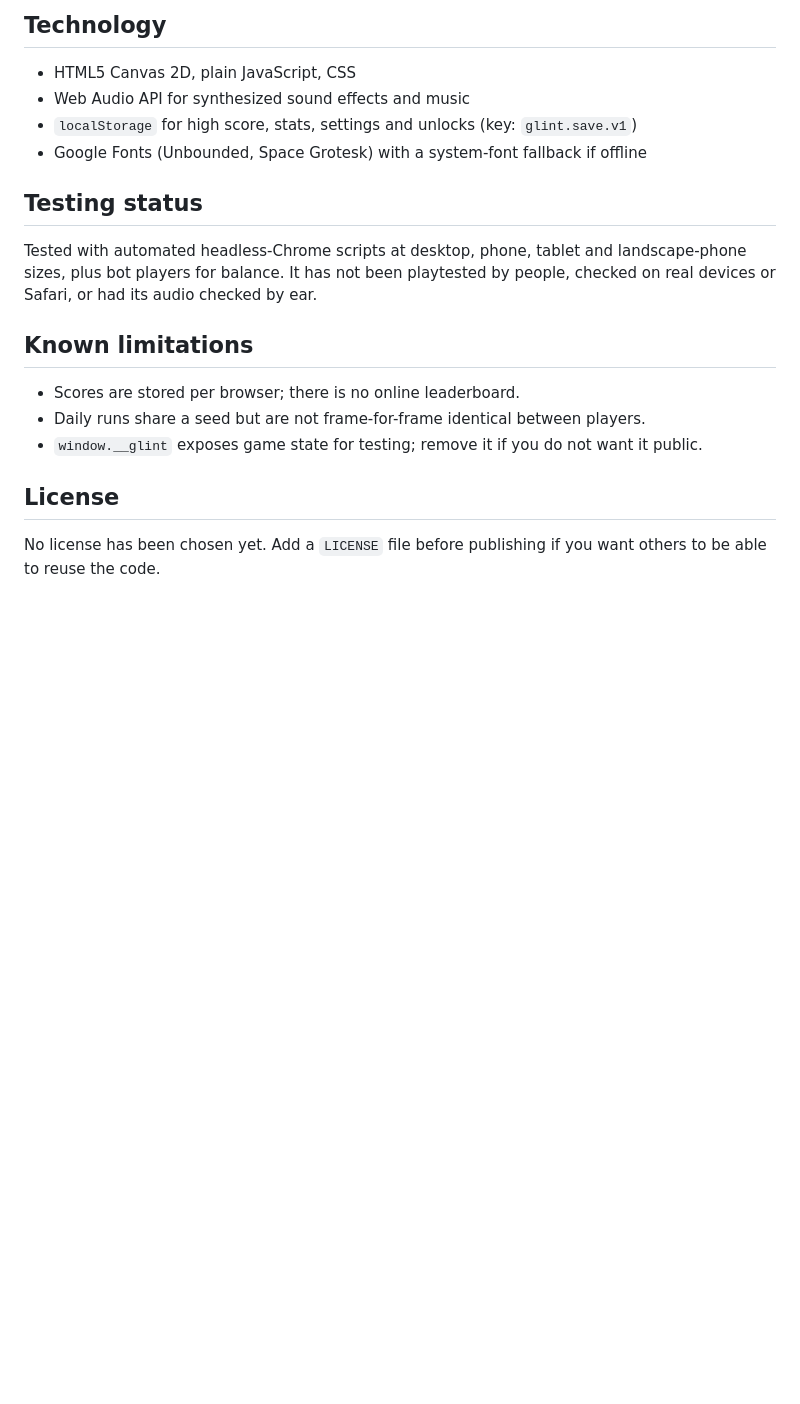
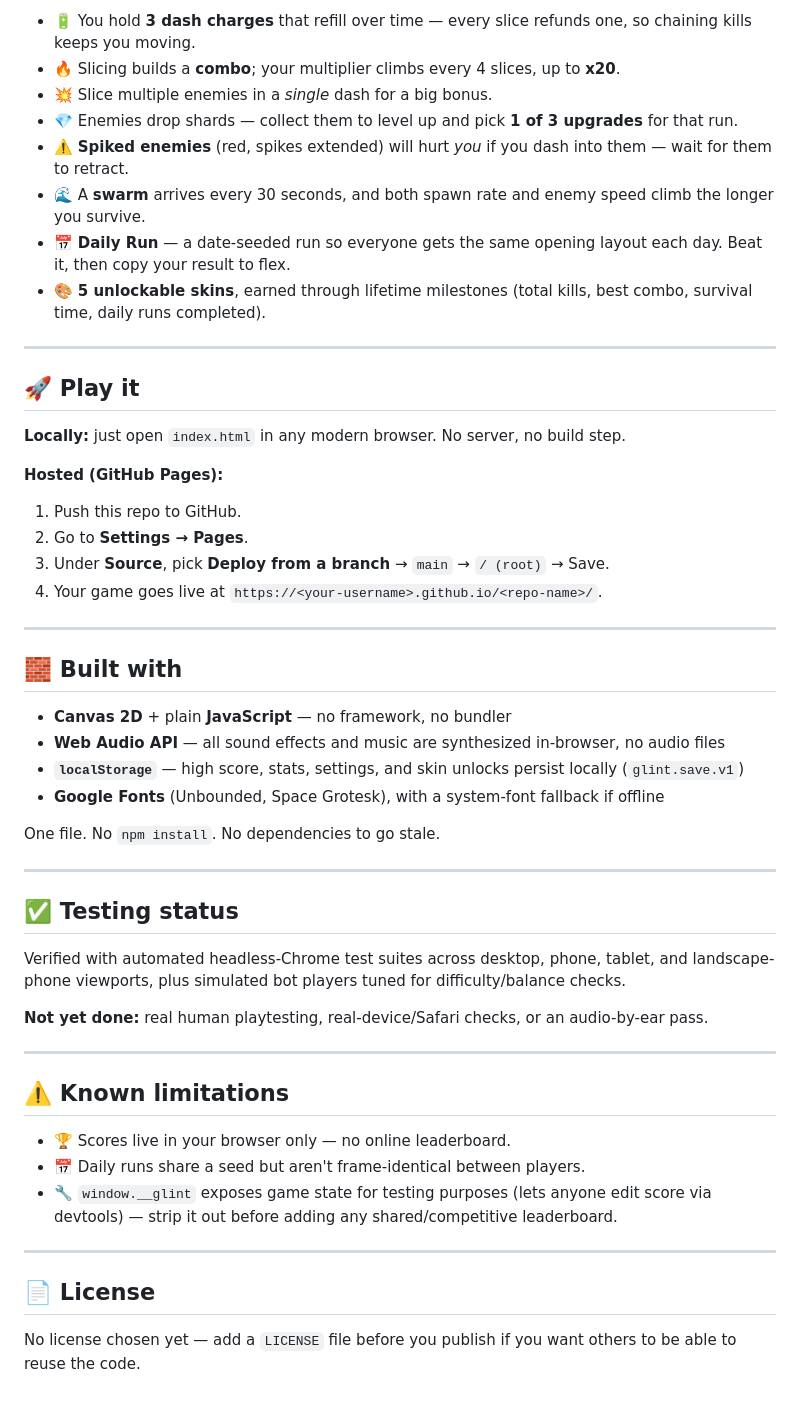
Before and after one commit to eesawazir/glint-arcade-game, a Markdown page: README.md, the part around one of its changes. Rendered like a GitHub page; blank space fills up the shorter version.

```diff
--- a/README.md
+++ b/README.md
@@ -40,21 +74,54 @@ Open `index.html` in any modern browser. No server is needed.
 
-## Technology
+- 🔋 You hold **3 dash charges** that refill over time — every slice refunds one, so chaining kills keeps you moving.
+- 🔥 Slicing builds a **combo**; your multiplier climbs every 4 slices, up to **x20**.
+- 💥 Slice multiple enemies in a *single* dash for a big bonus.
+- 💎 Enemies drop shards — collect them to level up and pick **1 of 3 upgrades** for that run.
+- ⚠️ **Spiked enemies** (red, spikes extended) will hurt *you* if you dash into them — wait for them to retract.
+- 🌊 A **swarm** arrives every 30 seconds, and both spawn rate and enemy speed climb the longer you survive.
+- 📅 **Daily Run** — a date-seeded run so everyone gets the same opening layout each day. Beat it, then copy your result to flex.
+- 🎨 **5 unlockable skins**, earned through lifetime milestones (total kills, best combo, survival time, daily runs completed).
 
-- HTML5 Canvas 2D, plain JavaScript, CSS
-- Web Audio API for synthesized sound effects and music
-- `localStorage` for high score, stats, settings and unlocks (key: `glint.save.v1`)
-- Google Fonts (Unbounded, Space Grotesk) with a system-font fallback if offline
+---
 
-## Testing status
+## 🚀 Play it
 
-Tested with automated headless-Chrome scripts at desktop, phone, tablet and landscape-phone sizes, plus bot players for balance. It has not been playtested by people, checked on real devices or Safari, or had its audio checked by ear.
+**Locally:** just open `index.html` in any modern browser. No server, no build step.
 
-## Known limitations
+**Hosted (GitHub Pages):**
+1. Push this repo to GitHub.
+2. Go to **Settings → Pages**.
+3. Under **Source**, pick **Deploy from a branch** → `main` → `/ (root)` → Save.
+4. Your game goes live at `https://<your-username>.github.io/<repo-name>/`.
 
-- Scores are stored per browser; there is no online leaderboard.
-- Daily runs share a seed but are not frame-for-frame identical between players.
-- `window.__glint` exposes game state for testing; remove it if you do not want it public.
+---
 
-## License
+## 🧱 Built with
 
-No license has been chosen yet. Add a `LICENSE` file before publishing if you want others to be able to reuse the code.
+- **Canvas 2D** + plain **JavaScript** — no framework, no bundler
+- **Web Audio API** — all sound effects and music are synthesized in-browser, no audio files
+- **`localStorage`** — high score, stats, settings, and skin unlocks persist locally (`glint.save.v1`)
+- **Google Fonts** (Unbounded, Space Grotesk), with a system-font fallback if offline
+
+One file. No `npm install`. No dependencies to go stale.
+
+---
+
+## ✅ Testing status
+
+Verified with automated headless-Chrome test suites across desktop, phone, tablet, and landscape-phone viewports, plus simulated bot players tuned for difficulty/balance checks.
+
+**Not yet done:** real human playtesting, real-device/Safari checks, or an audio-by-ear pass.
+
+---
+
+## ⚠️ Known limitations
+
+- 🏆 Scores live in your browser only — no online leaderboard.
+- 📅 Daily runs share a seed but aren't frame-identical between players.
+- 🔧 `window.__glint` exposes game state for testing purposes (lets anyone edit score via devtools) — strip it out before adding any shared/competitive leaderboard.
+
+---
+
+## 📄 License
+
+No license chosen yet — add a `LICENSE` file before you publish if you want others to be able to reuse the code.
```
Also changed, not shown: other parts of README.md (+62 -28 lines), screenshots/gameover.png (added), screenshots/levelup.png (added), screenshots/menu.png (added), 1 other file.
